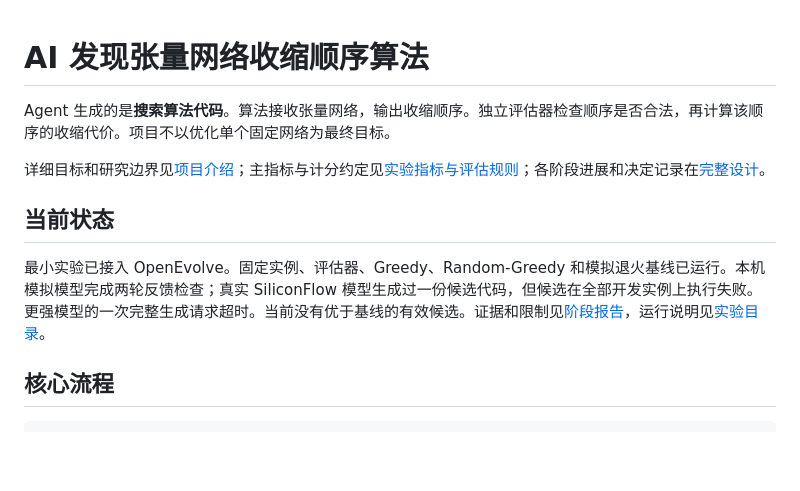
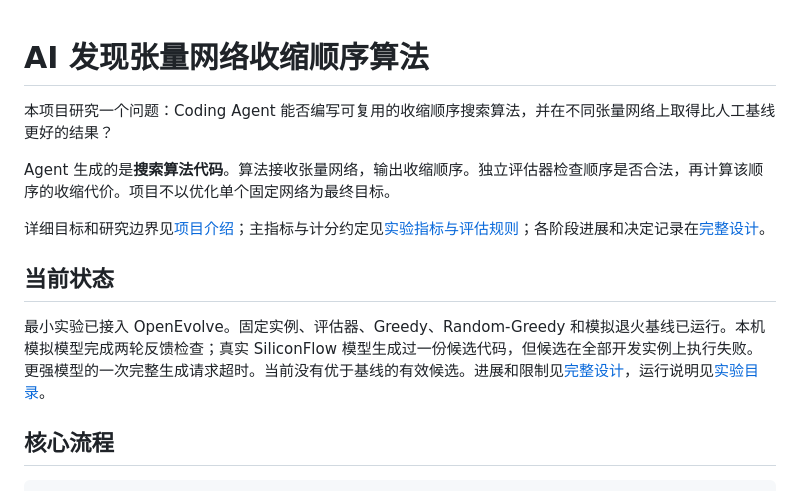
Before and after one commit to Ferrari-72/agent-for-R, a Markdown page: 张量网络/README.md, the part around the change. Rendered like a GitHub page; blank space fills up the shorter version.

```diff
--- a/张量网络/README.md
+++ b/张量网络/README.md
@@ -1,6 +1,6 @@
 # AI 发现张量网络收缩顺序算法
 
-
+本项目研究一个问题：Coding Agent 能否编写可复用的收缩顺序搜索算法，并在不同张量网络上取得比人工基线更好的结果？
 
 Agent 生成的是**搜索算法代码**。算法接收张量网络，输出收缩顺序。独立评估器检查顺序是否合法，再计算该顺序的收缩代价。项目不以优化单个固定网络为最终目标。
 
@@ -8,7 +8,7 @@ Agent 生成的是**搜索算法代码**。算法接收张量网络，输出收
 
 ## 当前状态
 
-最小实验已接入 OpenEvolve。固定实例、评估器、Greedy、Random-Greedy 和模拟退火基线已运行。本机模拟模型完成两轮反馈检查；真实 SiliconFlow 模型生成过一份候选代码，但候选在全部开发实例上执行失败。更强模型的一次完整生成请求超时。当前没有优于基线的有效候选。证据和限制见[阶段报告](提交材料/阶段报告.md)，运行说明见[实验目录](../experiment/README.md)。
+最小实验已接入 OpenEvolve。固定实例、评估器、Greedy、Random-Greedy 和模拟退火基线已运行。本机模拟模型完成两轮反馈检查；真实 SiliconFlow 模型生成过一份候选代码，但候选在全部开发实例上执行失败。更强模型的一次完整生成请求超时。当前没有优于基线的有效候选。进展和限制见[完整设计](完整设计.md)，运行说明见[实验目录](../experiment/README.md)。
 
 ## 核心流程
 
```
